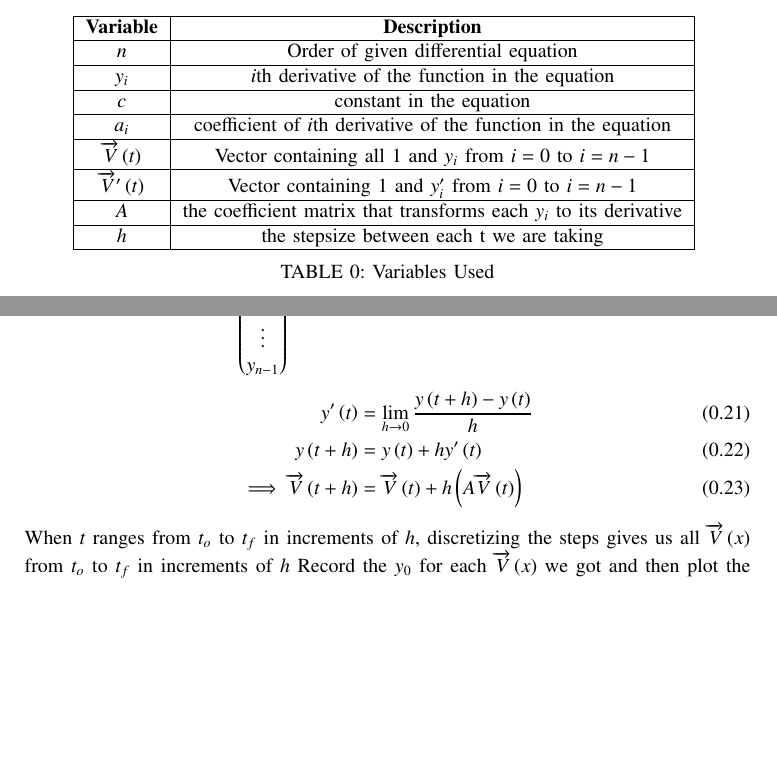
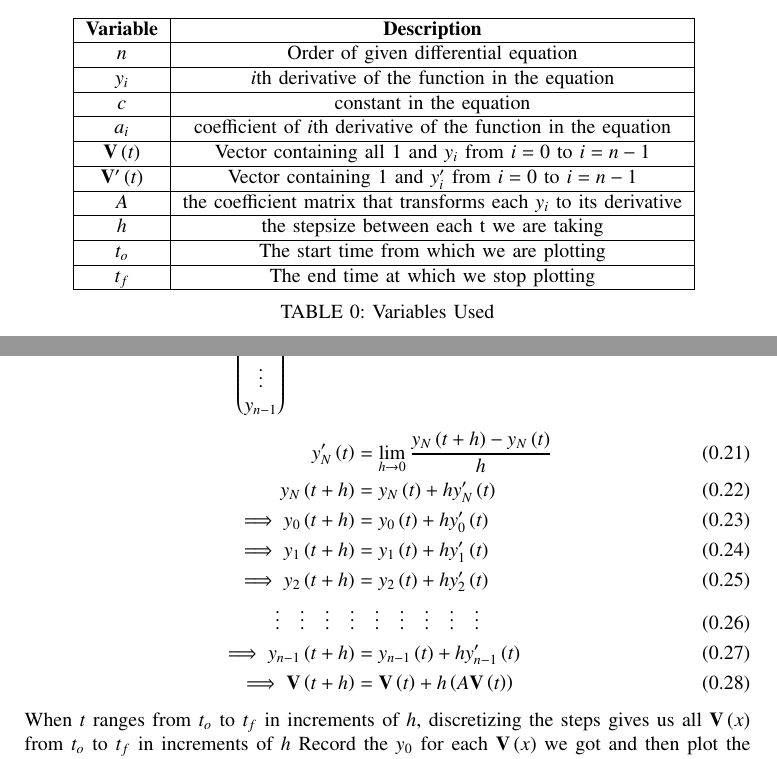
Before and after one commit to arnavmahishi/EE1003, a LaTeX problem sheet (assignments/Problem 1/main.tex, which reads assignments/Problem 1/tables/table.tex): two parts of pages 1 and 3 of 3 before the commit and two parts of pages 1 and 3 of 4 after it, joined at a grey line, cut so that both start at the same text, the shorter picture padded with empty space. Compiled offline with pdfLaTeX.

Commit message:
add files

```diff
--- a/assignments/Problem 1/main.tex
+++ b/assignments/Problem 1/main.tex
@@ -123,12 +123,19 @@ Where $y_{i}$ is the $i$th derivative of the function then
 \end{align}
-Where $\overrightarrow{V}\brak{t}$ is the vector $\myvec{1\\y_{0}\\y_{1}\\y_{2}\\ \vdots\\y_{n-1}}$ at a $t$. Using the definition of a derivative we get
+Where $\vec{V}\brak{t}$ is the vector $\myvec{1\\y_{0}\\y_{1}\\y_{2}\\ \vdots\\y_{n-1}}$ at a $t$.
+At any $N$, by defining derivative:
 \begin{align}
-	y^{\prime}\brak{t} &= \lim_{h\to 0}\frac{y\brak{t+h} - y\brak{t}}{h}\\
-	y\brak{t+h} &= y\brak{t} + hy^{\prime}\brak{t}\\
-    \implies \overrightarrow{V}\brak{t+h}&=\overrightarrow{V}\brak{t}+h\brak{A\overrightarrow{V}\brak{t}}
+	y_N^{\prime}\brak{t} &= \lim_{h\to 0}\frac{y_N\brak{t+h} - y_N\brak{t}}{h}\\
+	y_N\brak{t+h} &= y_N\brak{t} + hy_N^{\prime}\brak{t}\\
+    \implies y_0\brak{t+h} &= y_0\brak{t} + hy_0^{\prime}\brak{t}\\
+    \implies y_1\brak{t+h} &= y_1\brak{t} + hy_1^{\prime}\brak{t}\\
+    \implies y_2\brak{t+h} &= y_2\brak{t} + hy_2^{\prime}\brak{t}\\
+\vdots\quad\vdots\quad\vdots\quad\vdots&\quad\vdots\quad\vdots\quad\vdots\quad\vdots\quad\vdots\\
+    \implies y_{n-1}\brak{t+h} &= y_{n-1}\brak{t} + hy_{n-1}^{\prime}\brak{t}\\
+    \implies
+\vec{V}\brak{t+h}&=\vec{V}\brak{t}+h\brak{A\vec{V}\brak{t}}
 \end{align}
-When $t$ ranges from $t_o$ to $t_f$ in increments of $h$, discretizing the steps gives us all $\overrightarrow{V}\brak{x}$ from $t_o$ to $t_f$ in increments of $h$
-Record the $y_0$ for each $\overrightarrow{V}\brak{x}$ we got and then plot the graph. The result will be as given below.
+When $t$ ranges from $t_o$ to $t_f$ in increments of $h$, discretizing the steps gives us all $\vec{V}\brak{x}$ from $t_o$ to $t_f$ in increments of $h$
+Record the $y_0$ for each $\vec{V}\brak{x}$ we got and then plot the graph. The result will be as given below.
 \begin{figure}[h!]
    \centering
    \includegraphics[width=1\linewidth]{figs/fig.png}
--- a/assignments/Problem 1/tables/table.tex
+++ b/assignments/Problem 1/tables/table.tex
@@ -10,12 +10,16 @@
     \hline
     $a_i$&coefficient of $i$th derivative of the function in the equation\\
     \hline
-    $\overrightarrow{V}\brak{t}$& Vector containing all 1 and $y_i$ from $i=0$ to $i=n-1$\\
+    $\vec{V}\brak{t}$& Vector containing all 1 and $y_i$ from $i=0$ to $i=n-1$\\
     \hline
-    $\overrightarrow{V}^{\prime}\brak{t}$ & Vector containing 1 and $y^{\prime}_i$ from $i=0$ to $i=n-1$\\
+    $\vec{V}^{\prime}\brak{t}$ & Vector containing 1 and $y^{\prime}_i$ from $i=0$ to $i=n-1$\\
     \hline
     $A$& the coefficient matrix that transforms each $y_i$ to its derivative\\
     \hline
     $h$&the stepsize between each t we are taking\\
     \hline
+    $t_o$& The start time from which we are plotting\\
+    \hline
+    $t_f$& The end time at which we stop plotting\\
+    \hline
     \end{tabular}
```
Also changed, not shown: assignments/Problem 1/main.pdf, assignments/Problem 1/main.tex (8 more changed lines), 2 other files.
